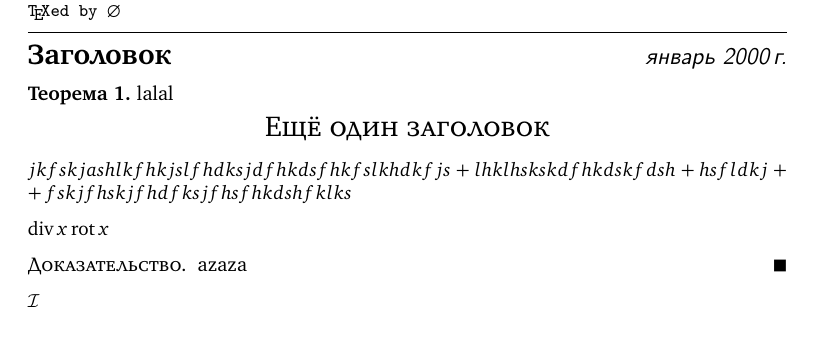
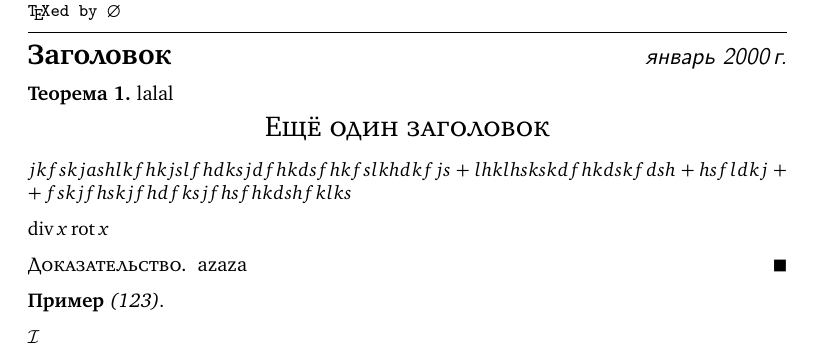
Before and after one commit to maxina29/FSR-LaTeX-style, a LaTeX document (template.tex, which reads fsr.sty): part of the page, cut so that both start at the same text. Compiled offline with pdfLaTeX.

Commit message:
namedExample environment

```diff
--- a/fsr.sty
+++ b/fsr.sty
@@ -375,6 +375,8 @@ urlcolor=urlcolor, colorlinks=true}
 \newenvironment{namedTheorem}[1][]{\n\stepcounter{stat}\addtocounter{theor}{1}\textbf{{Теорема \arabic{theor} }}\textit{(#1). }}{\par}
 \newenvironment{namedTheorem*}[1][]{\n\stepcounter{stat}\addtocounter{theor}{1}\textbf{{Теорема \arabic{theor} }}\textit{(#1) \textit{\texttt{(б/д). }}}}{\par}
 
+\newenvironment{namedExample}[1][]{\n\textbf{{Пример }}\textit{(#1). }}{\par}
+
 \newenvironment{namedLemma}[1][]{\n\stepcounter{stat}\addtocounter{lemma}{1}\textbf{{Лемма \arabic{lemma} }}\textit{(#1). }}{\par}
 \newenvironment{Lemma*}[1][0pt]{\n\hspace{#1}\stepcounter{stat}\addtocounter{lemma}{1}\textbf{{Лемма \arabic{lemma} }}\textit{{(б/д). }}}{\par}
 
--- a/template.tex
+++ b/template.tex
@@ -41,6 +41,10 @@
     azaza
     \end{proof}
 
+    \begin{namedExample}[123]
+
+    \end{namedExample}
+
     $\mathcal{I}$
 
 \end{document}
```
Also changed, not shown: fsr.sty (2 more changed lines).
